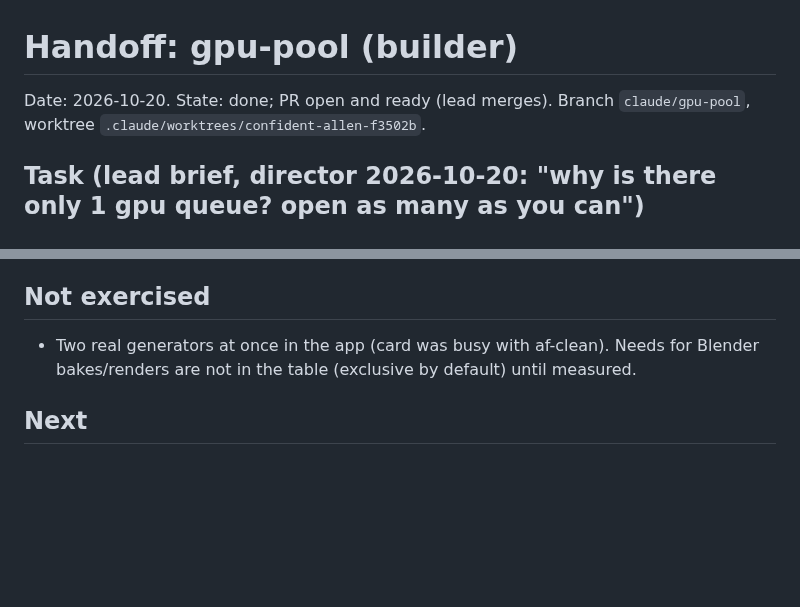
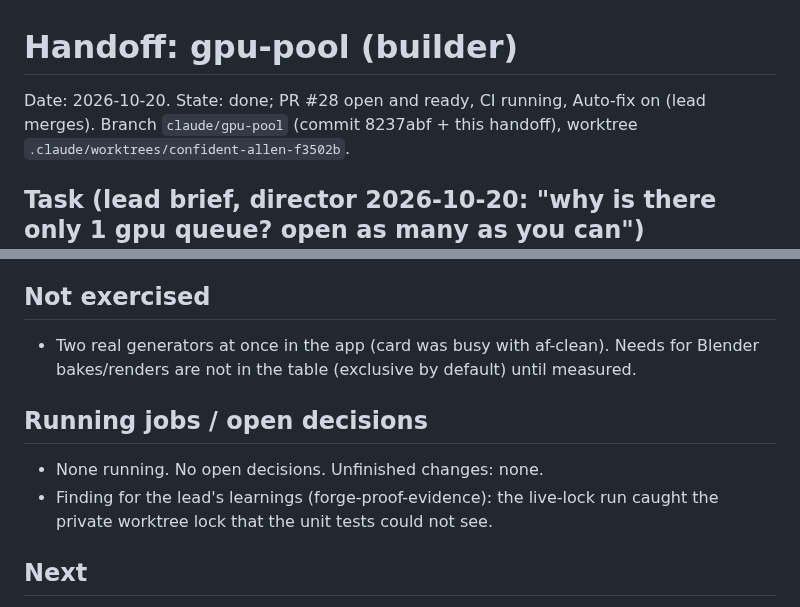
Before and after one commit to gabebartolo-spec/asset-forge, a Markdown page: agent-handoffs/gpu-pool.md, 2 parts joined by grey strips. Rendered like a GitHub page; blank space fills up the shorter version.

Commit message:
docs: gpu-pool handoff, PR #28
Co-Authored-By: Claude Opus 5.5 <noreply@anthropic.com>

```diff
--- a/agent-handoffs/gpu-pool.md
+++ b/agent-handoffs/gpu-pool.md
@@ -1,6 +1,7 @@
 # Handoff: gpu-pool (builder)
 
-Date: 2026-10-20. State: done; PR open and ready (lead merges). Branch `claude/gpu-pool`,
+Date: 2026-10-20. State: done; PR #28 open and ready, CI running, Auto-fix on (lead merges). Branch `claude/gpu-pool`
+(commit 8237abf + this handoff),
 worktree `.claude/worktrees/confident-allen-f3502b`.
 
 ## Task (lead brief, director 2026-10-20: "why is there only 1 gpu queue? open as many as you can")
@@ -41,6 +42,11 @@ Replace the one-at-a-time `models/gpu.lock` with a VRAM budget (D-030 in the PR'
 - Two real generators at once in the app (card was busy with af-clean). Needs for Blender
   bakes/renders are not in the table (exclusive by default) until measured.
 
+## Running jobs / open decisions
+- None running. No open decisions. Unfinished changes: none.
+- Finding for the lead's learnings (forge-proof-evidence): the live-lock run caught the private
+  worktree lock that the unit tests could not see.
+
 ## Next
 - Lead: merge; record D-030; tell running agents they may pass `--vram <MB>` from the table.
 - Follow-up: measure Blender bake/render VRAM and add rows; forge-tests "never while the director
```
